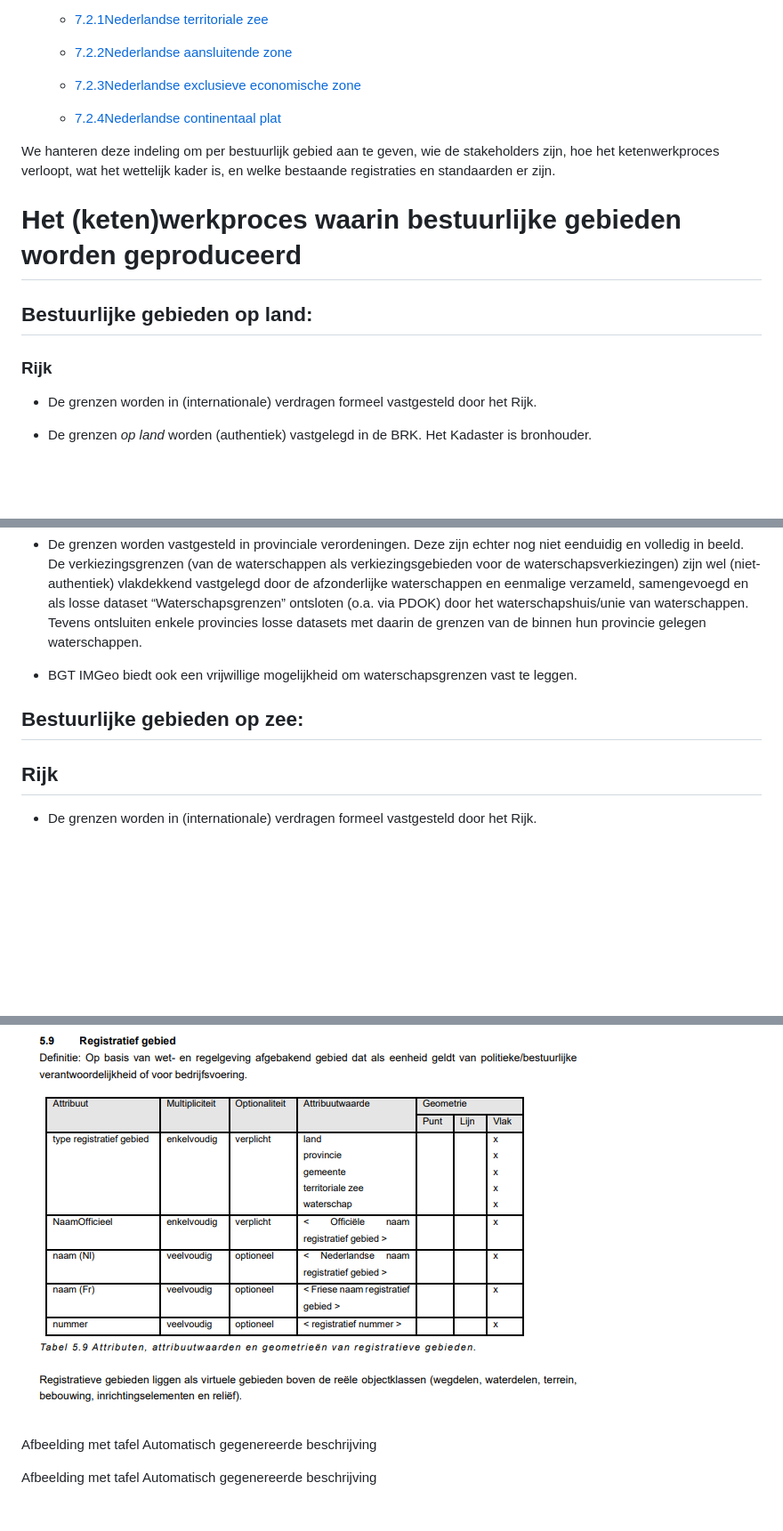
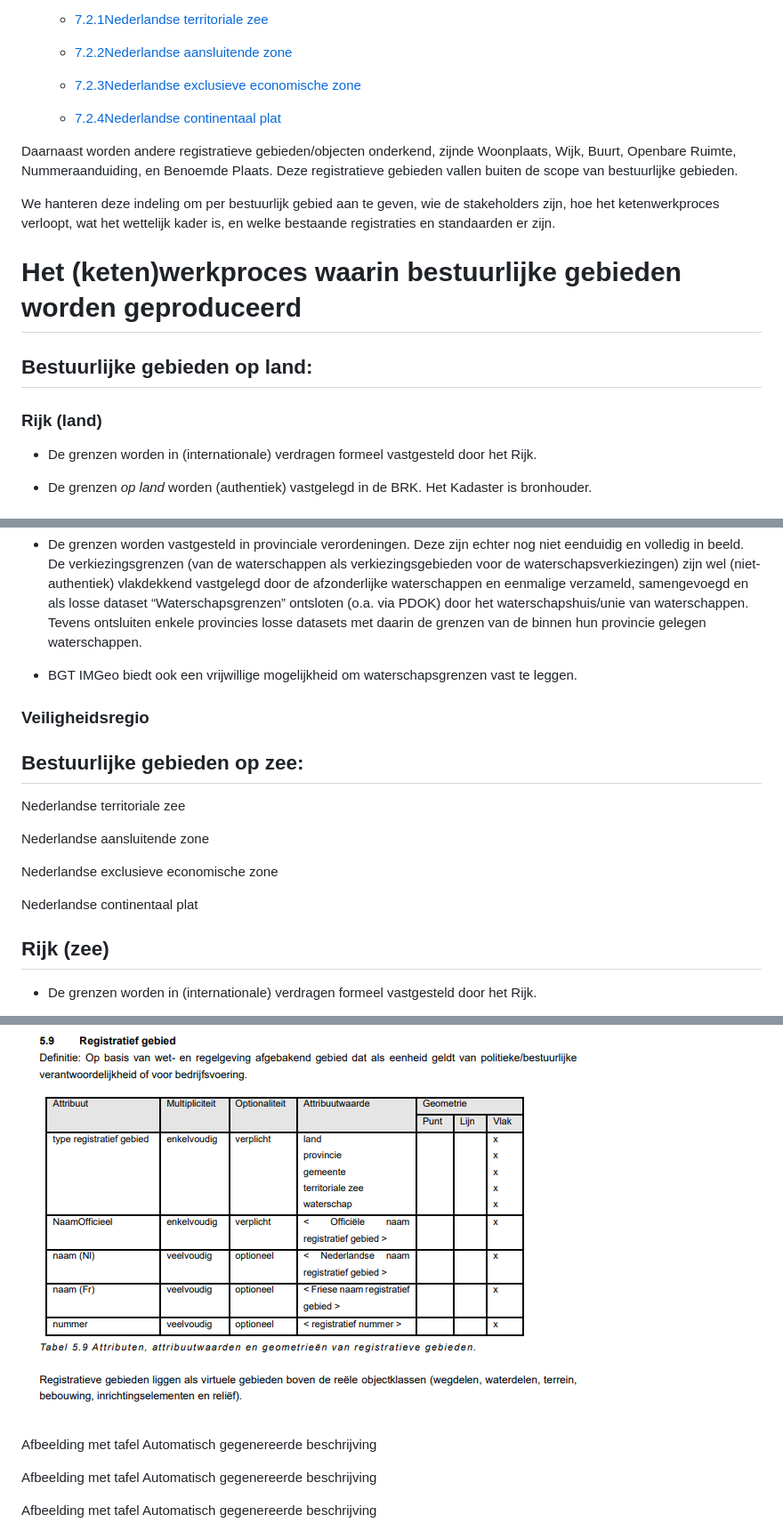
Before and after one commit to janvlug/disgeo-scope, a Markdown page: bestuurlijkegebieden/scope.md, 3 parts joined by grey strips. Shown: that part at 89% size. Rendered like a GitHub page; blank space fills up the shorter version.

```diff
--- a/bestuurlijkegebieden/scope.md
+++ b/bestuurlijkegebieden/scope.md
@@ -58,6 +56,10 @@ stelsel van geobasisgegevens worden de volgende bestuurlijke onderkend:
     -   [7.2.4Nederlandse continentaal
         plat](https://docs.geostandaarden.nl/disgeo/emso/#nederlandse-continentaal-plat)
 
+Daarnaast worden andere registratieve gebieden/objecten onderkend, zijnde
+Woonplaats, Wijk, Buurt, Openbare Ruimte, Nummeraanduiding, en Benoemde Plaats.
+Deze registratieve gebieden vallen buiten de scope van bestuurlijke gebieden.
+
 We hanteren deze indeling om per bestuurlijk gebied aan te geven, wie de
 stakeholders zijn, hoe het ketenwerkproces verloopt, wat het wettelijk kader is,
 en welke bestaande registraties en standaarden er zijn.
@@ -68,7 +70,7 @@ Het (keten)werkproces waarin bestuurlijke gebieden worden geproduceerd
 Bestuurlijke gebieden op land:
 ------------------------------
 
-### Rijk
+### Rijk (land)
 
 -   De grenzen worden in (internationale) verdragen formeel vastgesteld door het
     Rijk.
@@ -100,11 +102,21 @@ Bestuurlijke gebieden op land:
 -   BGT IMGeo biedt ook een vrijwillige mogelijkheid om waterschapsgrenzen vast
     te leggen.
 
+### Veiligheidsregio
+
 Bestuurlijke gebieden op zee:
 -----------------------------
 
-Rijk
-----
+Nederlandse territoriale zee
+
+Nederlandse aansluitende zone
+
+Nederlandse exclusieve economische zone
+
+Nederlandse continentaal plat
+
+Rijk (zee)
+----------
 
 -   De grenzen worden in (internationale) verdragen formeel vastgesteld door het
     Rijk.
@@ -299,6 +391,8 @@ Stakeholders
 Bestaande softwaresystemen
 
 ![Afbeelding met tafel Automatisch gegenereerde beschrijving](media/a50d3839288b07fbe3d16e799db0f880.png)
+
+Afbeelding met tafel Automatisch gegenereerde beschrijving
 
 Afbeelding met tafel Automatisch gegenereerde beschrijving
 
```
Also changed, not shown: other parts of bestuurlijkegebieden/scope.md (+120 -42 lines), bestuurlijkegebieden/media/4cc49fac198cc25014dd71bd62085ae3.png (added), bestuurlijkegebieden/media/67156e86cb28ec83bb940238c40b20ea.png (added), 1 other file.
